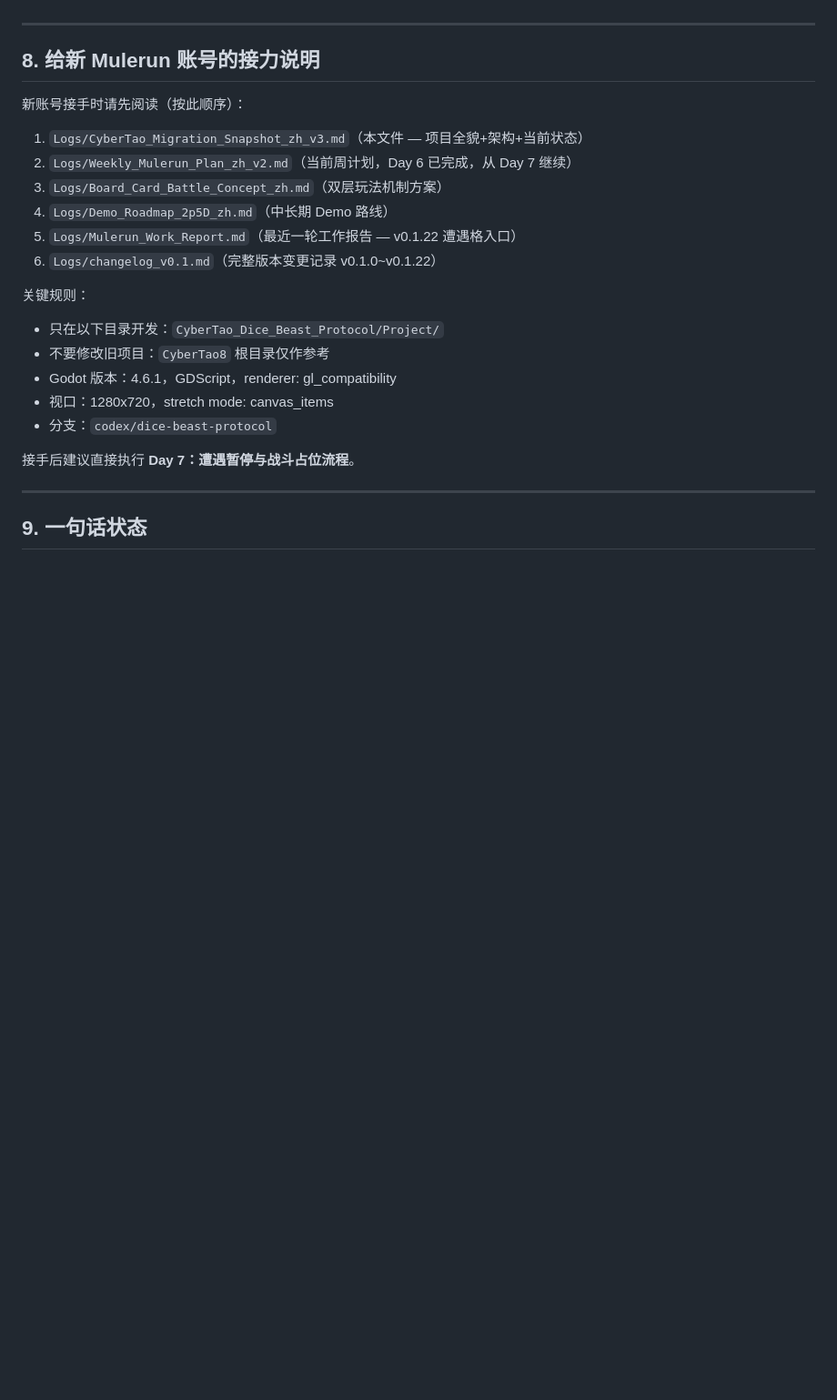
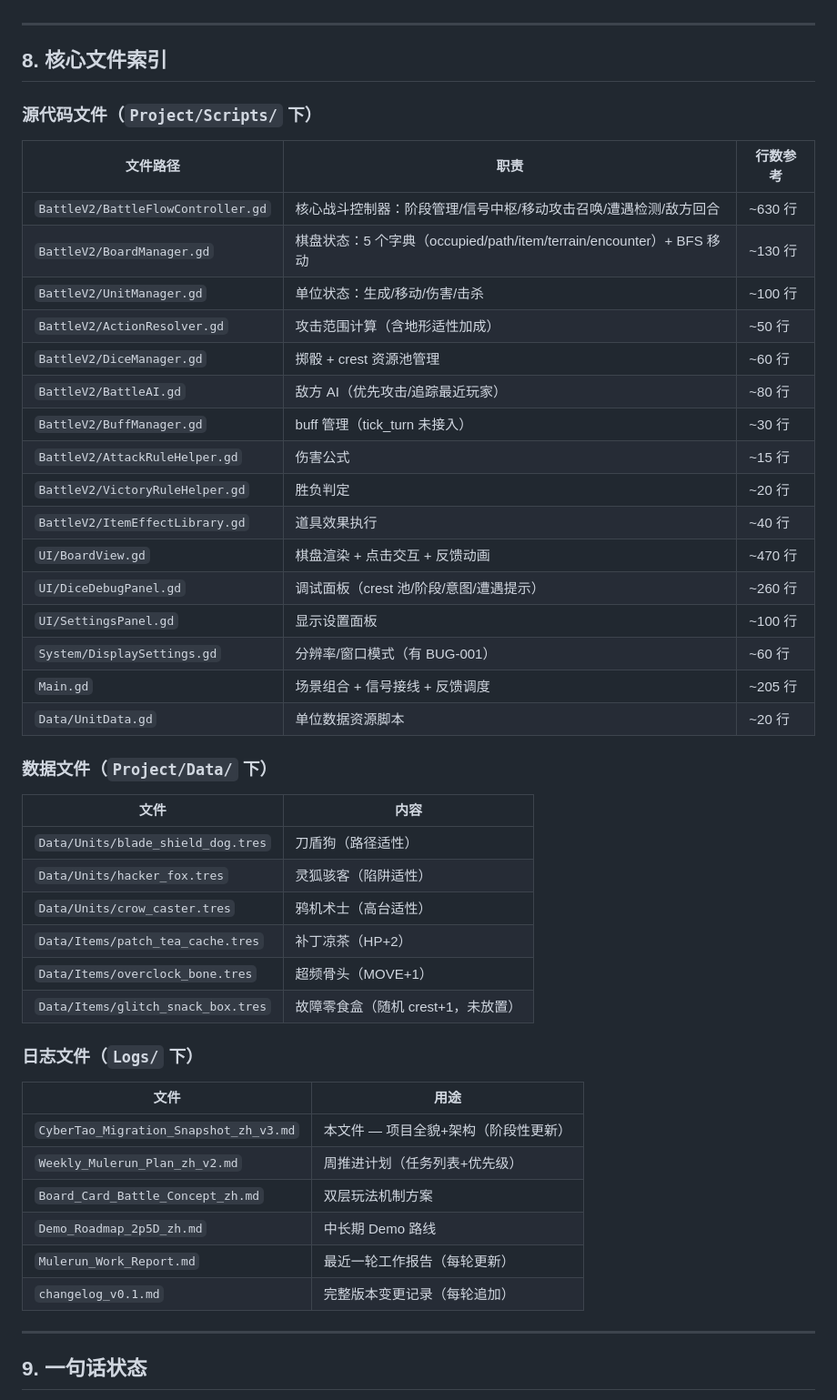
Before and after one commit to 9G420/CyberTao8, a Markdown page: CyberTao_Dice_Beast_Protocol/Logs/CyberTao_Migration_Snapshot_zh_v3.md, the part around one of its changes. Shown at 91% size. GitHub-like rendering; blank space fills up the shorter version.

Commit message:
优化迁移快照：补充仓库/分支/引擎信息、新增快速上手指南和核心文件索引
- 头部新增 GitHub 仓库地址、开发分支、引擎版本、视口参数
- 新增第 0 节「新接手 AI 必读」快速上手指南（阅读顺序+关键规则+当前最优先任务）
- 新增第 8 节「核心文件索引」（源代码/数据文件/日志文件完整路径和职责说明）
- 原接力说明内容整合进第 0 节，消除重复

```diff
--- a/CyberTao_Dice_Beast_Protocol/Logs/CyberTao_Migration_Snapshot_zh_v3.md
+++ b/CyberTao_Dice_Beast_Protocol/Logs/CyberTao_Migration_Snapshot_zh_v3.md
@@ -247,25 +272,50 @@ BattlePhase: BOOT → PLAYER_ROLL → PLAYER_ACTION → ENEMY_ROLL → ENEMY_ACT
 
 ---
 
-## 8. 给新 Mulerun 账号的接力说明
+## 8. 核心文件索引
 
-新账号接手时请先阅读（按此顺序）：
+### 源代码文件（`Project/Scripts/` 下）
 
-1. `Logs/CyberTao_Migration_Snapshot_zh_v3.md`（本文件 — 项目全貌+架构+当前状态）
-2. `Logs/Weekly_Mulerun_Plan_zh_v2.md`（当前周计划，Day 6 已完成，从 Day 7 继续）
-3. `Logs/Board_Card_Battle_Concept_zh.md`（双层玩法机制方案）
-4. `Logs/Demo_Roadmap_2p5D_zh.md`（中长期 Demo 路线）
-5. `Logs/Mulerun_Work_Report.md`（最近一轮工作报告 — v0.1.22 遭遇格入口）
-6. `Logs/changelog_v0.1.md`（完整版本变更记录 v0.1.0~v0.1.22）
+| 文件路径 | 职责 | 行数参考 |
+|----------|------|----------|
+| `BattleV2/BattleFlowController.gd` | 核心战斗控制器：阶段管理/信号中枢/移动攻击召唤/遭遇检测/敌方回合 | ~630 行 |
+| `BattleV2/BoardManager.gd` | 棋盘状态：5 个字典（occupied/path/item/terrain/encounter）+ BFS 移动 | ~130 行 |
+| `BattleV2/UnitManager.gd` | 单位状态：生成/移动/伤害/击杀 | ~100 行 |
+| `BattleV2/ActionResolver.gd` | 攻击范围计算（含地形适性加成） | ~50 行 |
+| `BattleV2/DiceManager.gd` | 掷骰 + crest 资源池管理 | ~60 行 |
+| `BattleV2/BattleAI.gd` | 敌方 AI（优先攻击/追踪最近玩家） | ~80 行 |
+| `BattleV2/BuffManager.gd` | buff 管理（tick_turn 未接入） | ~30 行 |
+| `BattleV2/AttackRuleHelper.gd` | 伤害公式 | ~15 行 |
+| `BattleV2/VictoryRuleHelper.gd` | 胜负判定 | ~20 行 |
+| `BattleV2/ItemEffectLibrary.gd` | 道具效果执行 | ~40 行 |
+| `UI/BoardView.gd` | 棋盘渲染 + 点击交互 + 反馈动画 | ~470 行 |
+| `UI/DiceDebugPanel.gd` | 调试面板（crest 池/阶段/意图/遭遇提示） | ~260 行 |
+| `UI/SettingsPanel.gd` | 显示设置面板 | ~100 行 |
+| `System/DisplaySettings.gd` | 分辨率/窗口模式（有 BUG-001） | ~60 行 |
+| `Main.gd` | 场景组合 + 信号接线 + 反馈调度 | ~205 行 |
+| `Data/UnitData.gd` | 单位数据资源脚本 | ~20 行 |
 
-关键规则：
-- 只在以下目录开发：`CyberTao_Dice_Beast_Protocol/Project/`
-- 不要修改旧项目：`CyberTao8` 根目录仅作参考
-- Godot 版本：4.6.1，GDScript，renderer: gl_compatibility
-- 视口：1280x720，stretch mode: canvas_items
-- 分支：`codex/dice-beast-protocol`
+### 数据文件（`Project/Data/` 下）
 
-接手后建议直接执行 **Day 7：遭遇暂停与战斗占位流程**。
+| 文件 | 内容 |
+|------|------|
+| `Data/Units/blade_shield_dog.tres` | 刀盾狗（路径适性） |
+| `Data/Units/hacker_fox.tres` | 灵狐骇客（陷阱适性） |
+| `Data/Units/crow_caster.tres` | 鸦机术士（高台适性） |
+| `Data/Items/patch_tea_cache.tres` | 补丁凉茶（HP+2） |
+| `Data/Items/overclock_bone.tres` | 超频骨头（MOVE+1） |
+| `Data/Items/glitch_snack_box.tres` | 故障零食盒（随机 crest+1，未放置） |
+
+### 日志文件（`Logs/` 下）
+
+| 文件 | 用途 |
+|------|------|
+| `CyberTao_Migration_Snapshot_zh_v3.md` | 本文件 — 项目全貌+架构（阶段性更新） |
+| `Weekly_Mulerun_Plan_zh_v2.md` | 周推进计划（任务列表+优先级） |
+| `Board_Card_Battle_Concept_zh.md` | 双层玩法机制方案 |
+| `Demo_Roadmap_2p5D_zh.md` | 中长期 Demo 路线 |
+| `Mulerun_Work_Report.md` | 最近一轮工作报告（每轮更新） |
+| `changelog_v0.1.md` | 完整版本变更记录（每轮追加） |
 
 ---
 
```
Also changed, not shown: other parts of CyberTao_Dice_Beast_Protocol/Logs/CyberTao_Migration_Snapshot_zh_v3.md (+26 -1 lines).
